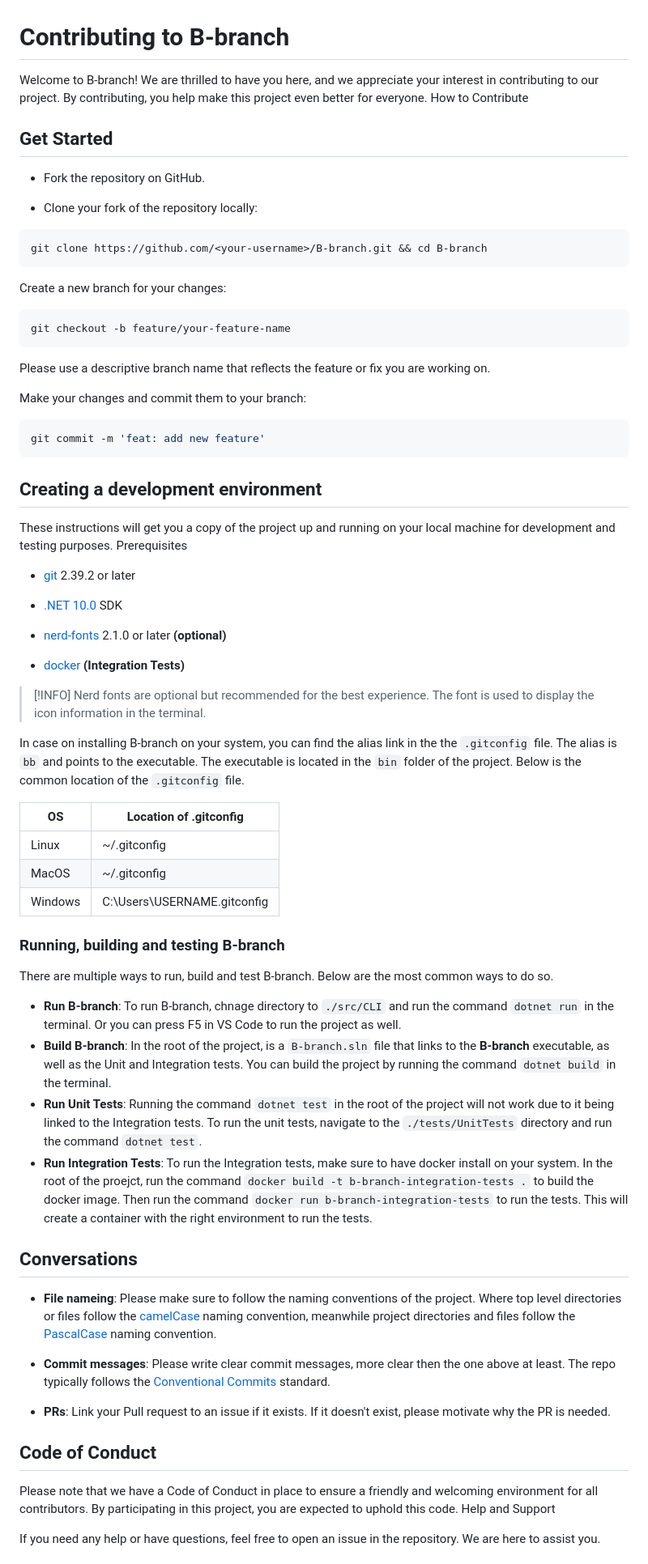
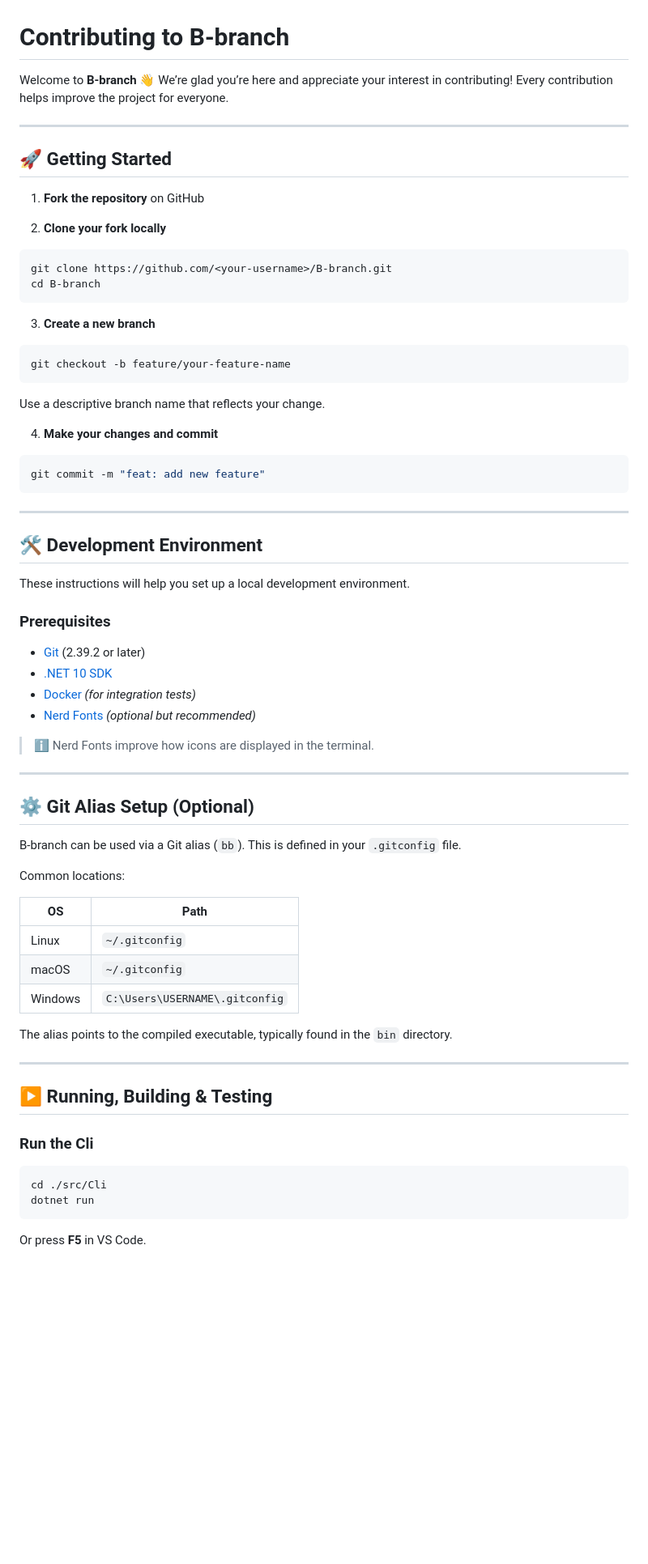
Before and after one commit to SimonNyvall/B-branch, a Markdown page: CONTRIBUTING.md, the part around one of its changes. Shown at 81% size. GitHub-like rendering; blank space fills up the shorter version.

Commit message:
chore: improve contributin readablity

````diff
--- a/CONTRIBUTING.md
+++ b/CONTRIBUTING.md
@@ -1,74 +1,77 @@
 # Contributing to B-branch
 
-Welcome to B-branch! We are thrilled to have you here, and we appreciate your interest in contributing to our project. By contributing, you help make this project even better for everyone.
-How to Contribute
+Welcome to **B-branch** 👋
+We’re glad you’re here and appreciate your interest in contributing! Every contribution helps improve the project for everyone.
 
-## Get Started
+---
 
-- Fork the repository on GitHub.
+## 🚀 Getting Started
 
-- Clone your fork of the repository locally:
+1. **Fork the repository** on GitHub
+
+2. **Clone your fork locally**
 
 ```sh
-git clone https://github.com/<your-username>/B-branch.git && cd B-branch
+git clone https://github.com/<your-username>/B-branch.git
+cd B-branch
 ```
 
-Create a new branch for your changes:
+3. **Create a new branch**
+
 ```sh
 git checkout -b feature/your-feature-name
 ```
-Please use a descriptive branch name that reflects the feature or fix you are working on.
 
-Make your changes and commit them to your branch:
+Use a descriptive branch name that reflects your change.
+
+4. **Make your changes and commit**
 
 ```sh
-git commit -m 'feat: add new feature'
+git commit -m "feat: add new feature"
 ```
 
-## Creating a development environment
+---
 
-These instructions will get you a copy of the project up and running on your local machine for development and testing purposes.
-Prerequisites
+## 🛠 Development Environment
 
-- [git](https://git-scm.com/downloads) 2.39.2 or later
+These instructions will help you set up a local development environment.
 
-- [.NET 10.0](https://dotnet.microsoft.com/en-us/download/dotnet/10.0) SDK
+### Prerequisites
 
-- [nerd-fonts](https://www.nerdfonts.com/font-downloads) 2.1.0 or later **(optional)**
+* [Git](https://git-scm.com/downloads) (2.39.2 or later)
+* [.NET 10 SDK](https://dotnet.microsoft.com/en-us/download/dotnet/10.0)
+* [Docker](https://docs.docker.com/desktop/) *(for integration tests)*
+* [Nerd Fonts](https://www.nerdfonts.com/font-downloads) *(optional but recommended)*
 
-- [docker](https://docs.docker.com/desktop/setup/install/windows-install/) **(Integration Tests)**
+> ℹ️ Nerd Fonts improve how icons are displayed in the terminal.
 
-> [!INFO]
-> Nerd fonts are optional but recommended for the best experience. The font is used to display the icon information in the terminal.
+---
 
-In case on installing B-branch on your system, you can find the alias link in the the `.gitconfig` file. The alias is `bb` and points to the executable. The executable is located in the `bin` folder of the project. Below is the common location of the `.gitconfig` file.
+## ⚙️ Git Alias Setup (Optional)
 
-| OS      | Location of .gitconfig       |
-| ------- | ---------------------------- |
-| Linux   | ~/.gitconfig                 |
-| MacOS   | ~/.gitconfig                 |
-| Windows | C:\Users\USERNAME\.gitconfig |
+B-branch can be used via a Git alias (`bb`).
+This is defined in your `.gitconfig` file.
 
-### Running, building and testing B-branch
-There are multiple ways to run, build and test B-branch. Below are the most common ways to do so.
-- **Run B-branch**: To run B-branch, chnage directory to `./src/CLI` and run the command `dotnet run` in the terminal. Or you can press F5 in VS Code to run the project as well.
-- **Build B-branch**: In the root of the project, is a `B-branch.sln` file that links to the **B-branch** executable, as well as the Unit and Integration tests. You can build the project by running the command `dotnet build` in the terminal.
-- **Run Unit Tests**: Running the command `dotnet test` in the root of the project will not work due to it being linked to the Integration tests. To run the unit tests, navigate to the `./tests/UnitTests` directory and run the command `dotnet test`.
-- **Run Integration Tests**: To run the Integration tests, make sure to have docker install on your system. In the root of the proejct, run the command `docker build -t b-branch-integration-tests .` to build the docker image. Then run the command `docker run b-branch-integration-tests` to run the tests. This will create a container with the right environment to run the tests.
+Common locations:
 
-## Conversations
+| OS      | Path                           |
+| ------- | ------------------------------ |
+| Linux   | `~/.gitconfig`                 |
+| macOS   | `~/.gitconfig`                 |
+| Windows | `C:\Users\USERNAME\.gitconfig` |
 
-- **File nameing**: Please make sure to follow the naming conventions of the project. Where top level directories or files follow the [camelCase](https://en.wikipedia.org/wiki/Camel_case) naming convention, meanwhile project directories and files follow the [PascalCase](https://en.wikipedia.org/wiki/PascalCase) naming convention.
+The alias points to the compiled executable, typically found in the `bin` directory.
 
-- **Commit messages**: Please write clear commit messages, more clear then the one above at least.
-The repo typically follows the [Conventional Commits](https://www.conventionalcommits.org/en/v1.0.0/) standard.
+---
 
-- **PRs**: Link your Pull request to an issue if it exists. If it doesn't exist, please motivate why the PR is needed.
+## ▶️ Running, Building & Testing
 
-## Code of Conduct
+### Run the Cli
 
-Please note that we have a Code of Conduct in place to ensure a friendly and welcoming environment for all contributors. By participating in this project, you are expected to uphold this code.
-Help and Support
+```sh
+cd ./src/Cli
+dotnet run
+```
 
-If you need any help or have questions, feel free to open an issue in the repository. We are here to assist you.
+Or press **F5** in VS Code.
 
````
Also changed, not shown: other parts of CONTRIBUTING.md (+82 -7 lines).
